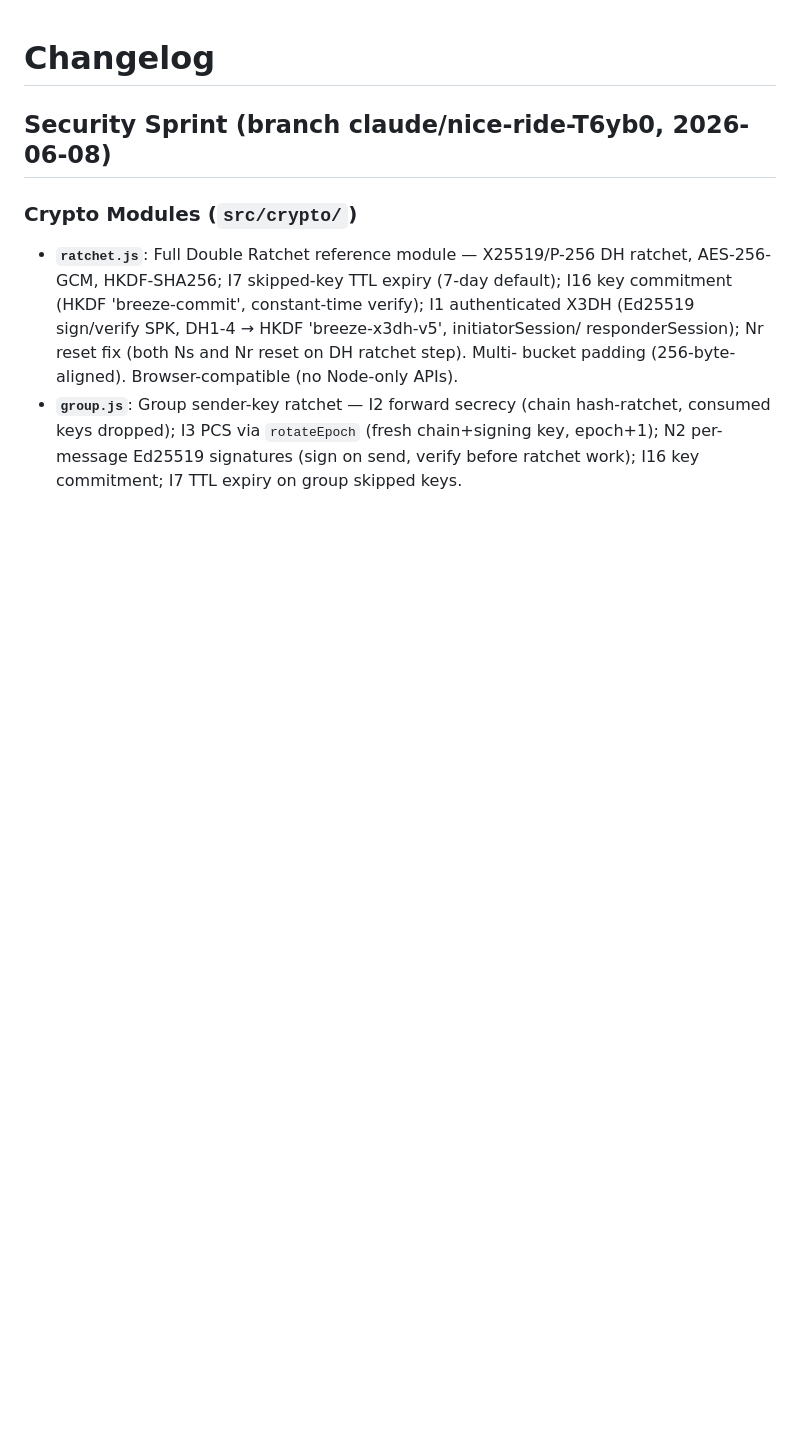
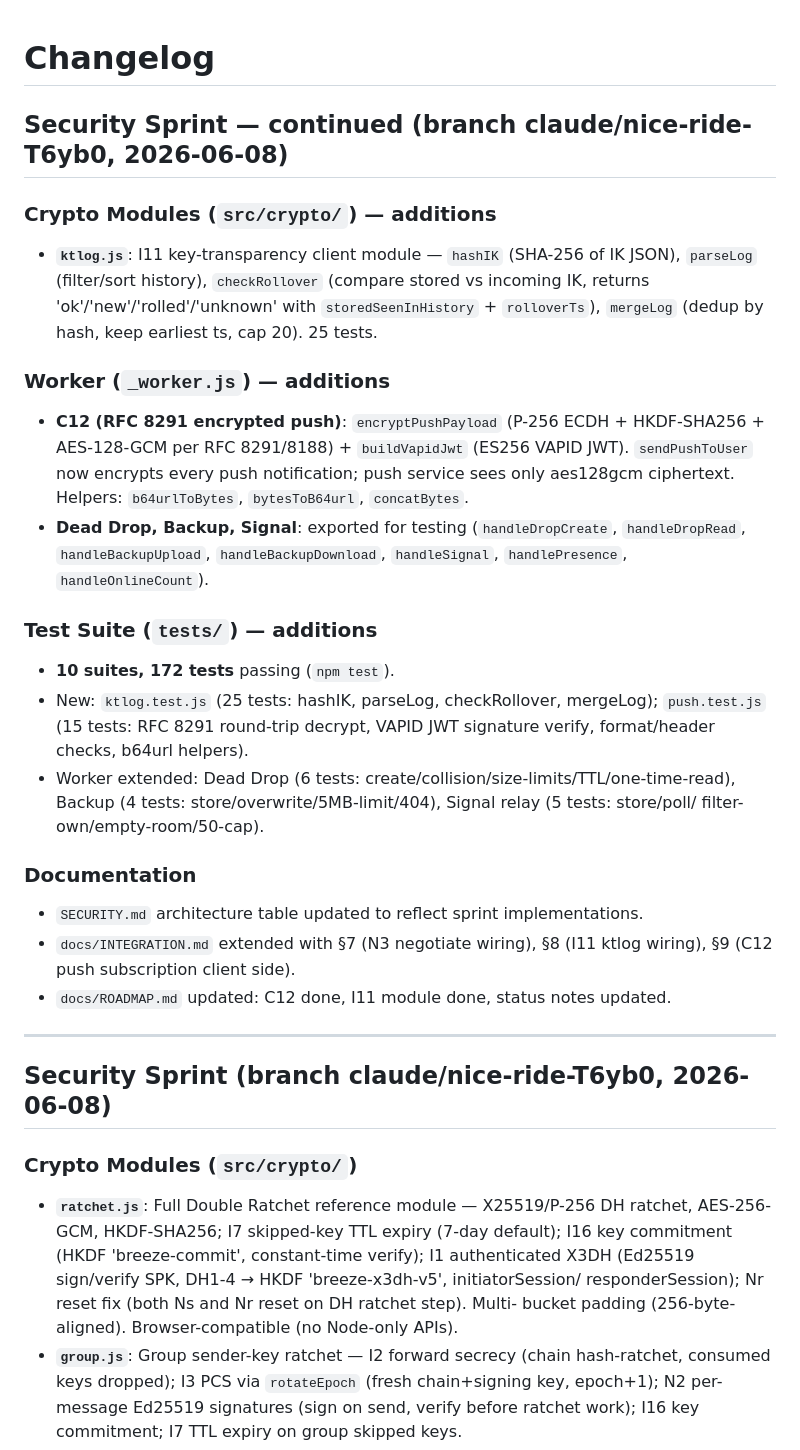
Before and after one commit to shizukutanaka/Breeze, a Markdown page: CHANGELOG.md, the part around the change. Rendered like a GitHub page; blank space fills up the shorter version.

```diff
--- a/CHANGELOG.md
+++ b/CHANGELOG.md
@@ -1,4 +1,38 @@
 # Changelog
+
+## Security Sprint — continued (branch claude/nice-ride-T6yb0, 2026-06-08)
+
+### Crypto Modules (`src/crypto/`) — additions
+- **`ktlog.js`**: I11 key-transparency client module — `hashIK` (SHA-256 of IK JSON),
+  `parseLog` (filter/sort history), `checkRollover` (compare stored vs incoming IK,
+  returns 'ok'/'new'/'rolled'/'unknown' with `storedSeenInHistory` + `rolloverTs`),
+  `mergeLog` (dedup by hash, keep earliest ts, cap 20). 25 tests.
+
+### Worker (`_worker.js`) — additions
+- **C12 (RFC 8291 encrypted push)**: `encryptPushPayload` (P-256 ECDH + HKDF-SHA256 +
+  AES-128-GCM per RFC 8291/8188) + `buildVapidJwt` (ES256 VAPID JWT). `sendPushToUser`
+  now encrypts every push notification; push service sees only aes128gcm ciphertext.
+  Helpers: `b64urlToBytes`, `bytesToB64url`, `concatBytes`.
+- **Dead Drop, Backup, Signal**: exported for testing (`handleDropCreate`,
+  `handleDropRead`, `handleBackupUpload`, `handleBackupDownload`, `handleSignal`,
+  `handlePresence`, `handleOnlineCount`).
+
+### Test Suite (`tests/`) — additions
+- **10 suites, 172 tests** passing (`npm test`).
+- New: `ktlog.test.js` (25 tests: hashIK, parseLog, checkRollover, mergeLog);
+  `push.test.js` (15 tests: RFC 8291 round-trip decrypt, VAPID JWT signature verify,
+  format/header checks, b64url helpers).
+- Worker extended: Dead Drop (6 tests: create/collision/size-limits/TTL/one-time-read),
+  Backup (4 tests: store/overwrite/5MB-limit/404), Signal relay (5 tests: store/poll/
+  filter-own/empty-room/50-cap).
+
+### Documentation
+- `SECURITY.md` architecture table updated to reflect sprint implementations.
+- `docs/INTEGRATION.md` extended with §7 (N3 negotiate wiring), §8 (I11 ktlog wiring),
+  §9 (C12 push subscription client side).
+- `docs/ROADMAP.md` updated: C12 done, I11 module done, status notes updated.
+
+---
 
 ## Security Sprint (branch claude/nice-ride-T6yb0, 2026-06-08)
 
```
Also changed, not shown: docs/INTEGRATION.md (+89 -2 lines).
